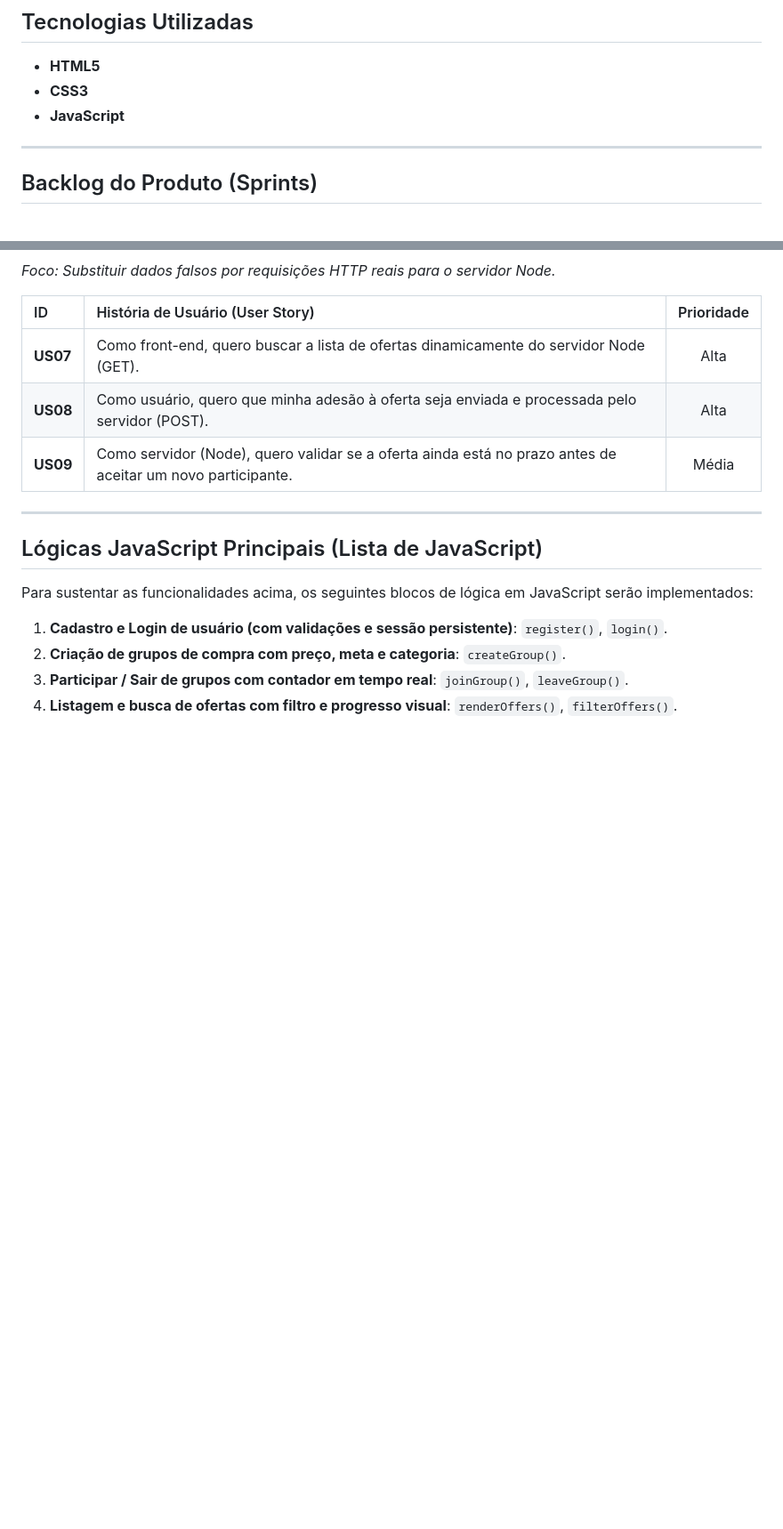
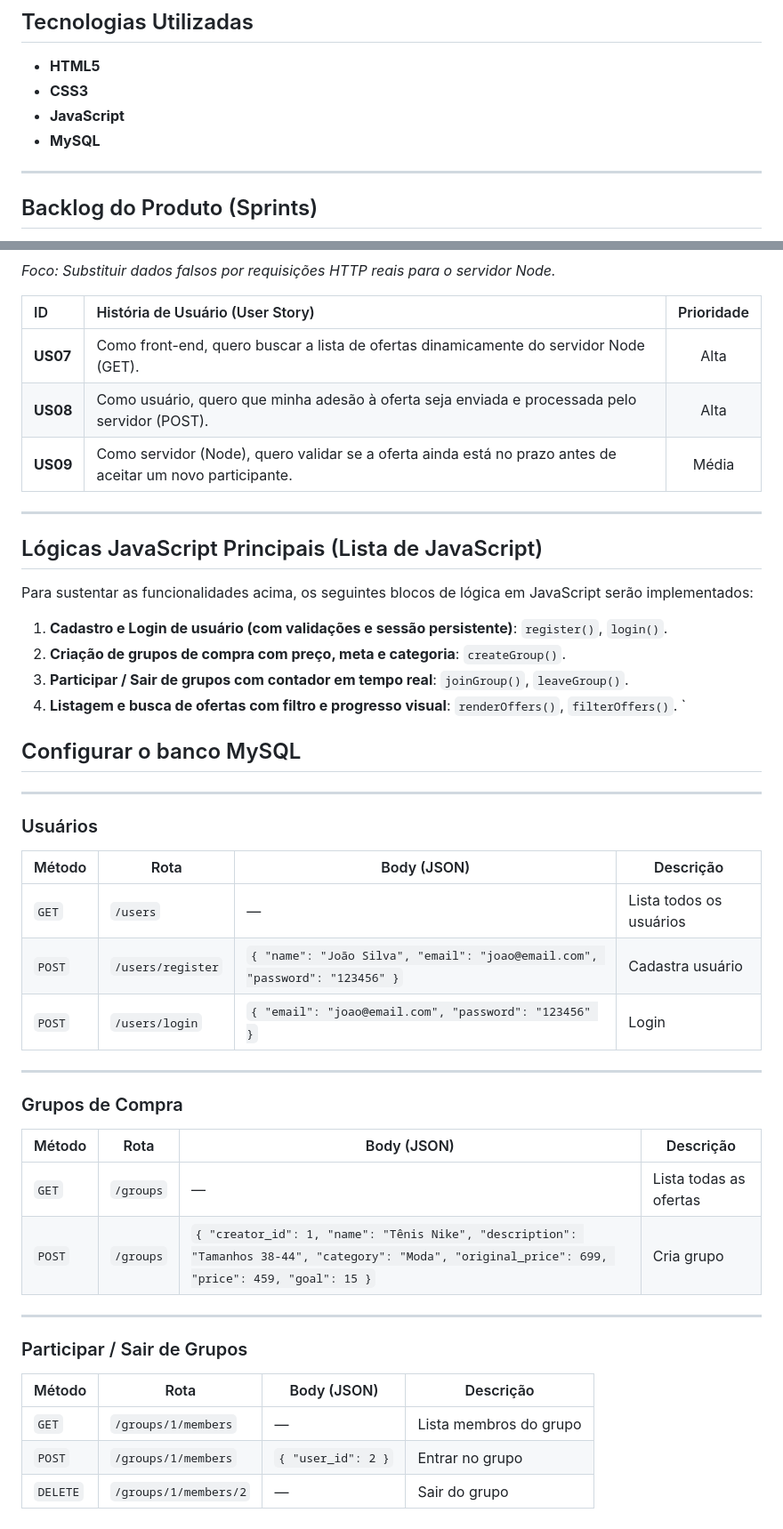
Before and after one commit to GustavoMGreco/Compras-Coletivas, a Markdown page: README.md, 2 parts joined by grey strips. Shown at 89% size. GitHub-like rendering; blank space fills up the shorter version.

Commit message:
atualiza readme

```diff
--- a/README.md
+++ b/README.md
@@ -24,6 +24,7 @@ Este projeto foi concebido com foco em entregar um Mínimo Produto Viável (MVP)
 * **HTML5**
 * **CSS3**
 * **JavaScript**
+* **MySQL**
 
 ---
 
@@ -68,3 +69,34 @@ Para sustentar as funcionalidades acima, os seguintes blocos de lógica em JavaS
 2.  **Criação de grupos de compra com preço, meta e categoria**: `createGroup()`.
 3.  **Participar / Sair de grupos com contador em tempo real**: `joinGroup()`, `leaveGroup()`.
 4.  **Listagem e busca de ofertas com filtro e progresso visual**: `renderOffers()`, `filterOffers()`.
+`
+## Configurar o banco MySQL
+
+---
+
+### Usuários
+
+| Método | Rota | Body (JSON) | Descrição |
+|--------|------|-------------|-----------|
+| `GET` | `/users` | — | Lista todos os usuários |
+| `POST` | `/users/register` | `{ "name": "João Silva", "email": "joao@email.com", "password": "123456" }` | Cadastra usuário |
+| `POST` | `/users/login` | `{ "email": "joao@email.com", "password": "123456" }` | Login |
+
+---
+
+### Grupos de Compra
+
+| Método | Rota | Body (JSON) | Descrição |
+|--------|------|-------------|-----------|
+| `GET` | `/groups` | — | Lista todas as ofertas |
+| `POST` | `/groups` | `{ "creator_id": 1, "name": "Tênis Nike", "description": "Tamanhos 38-44", "category": "Moda", "original_price": 699, "price": 459, "goal": 15 }` | Cria grupo |
+
+---
+
+### Participar / Sair de Grupos
+
+| Método | Rota | Body (JSON) | Descrição |
+|--------|------|-------------|-----------|
+| `GET` | `/groups/1/members` | — | Lista membros do grupo |
+| `POST` | `/groups/1/members` | `{ "user_id": 2 }` | Entrar no grupo |
+| `DELETE` | `/groups/1/members/2` | — | Sair do grupo |
```
